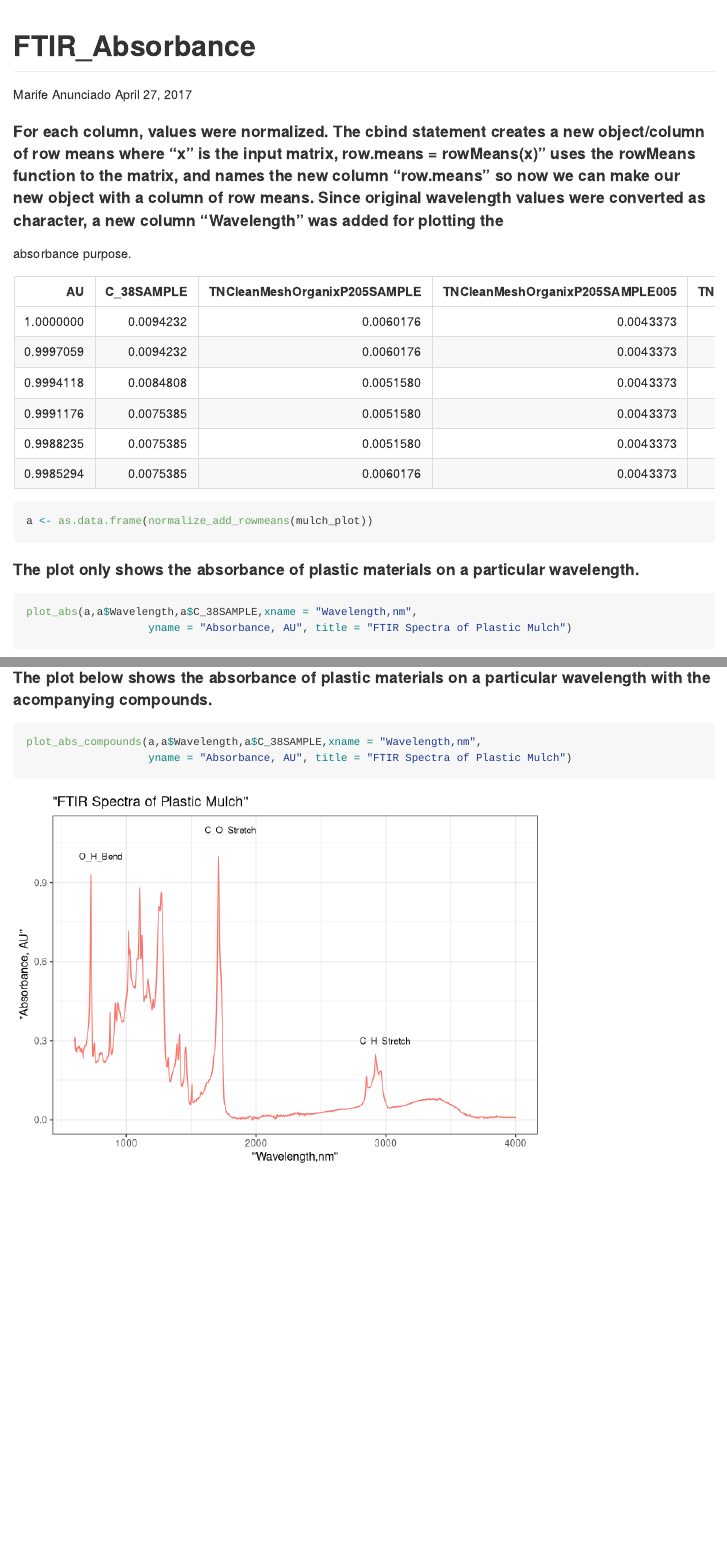
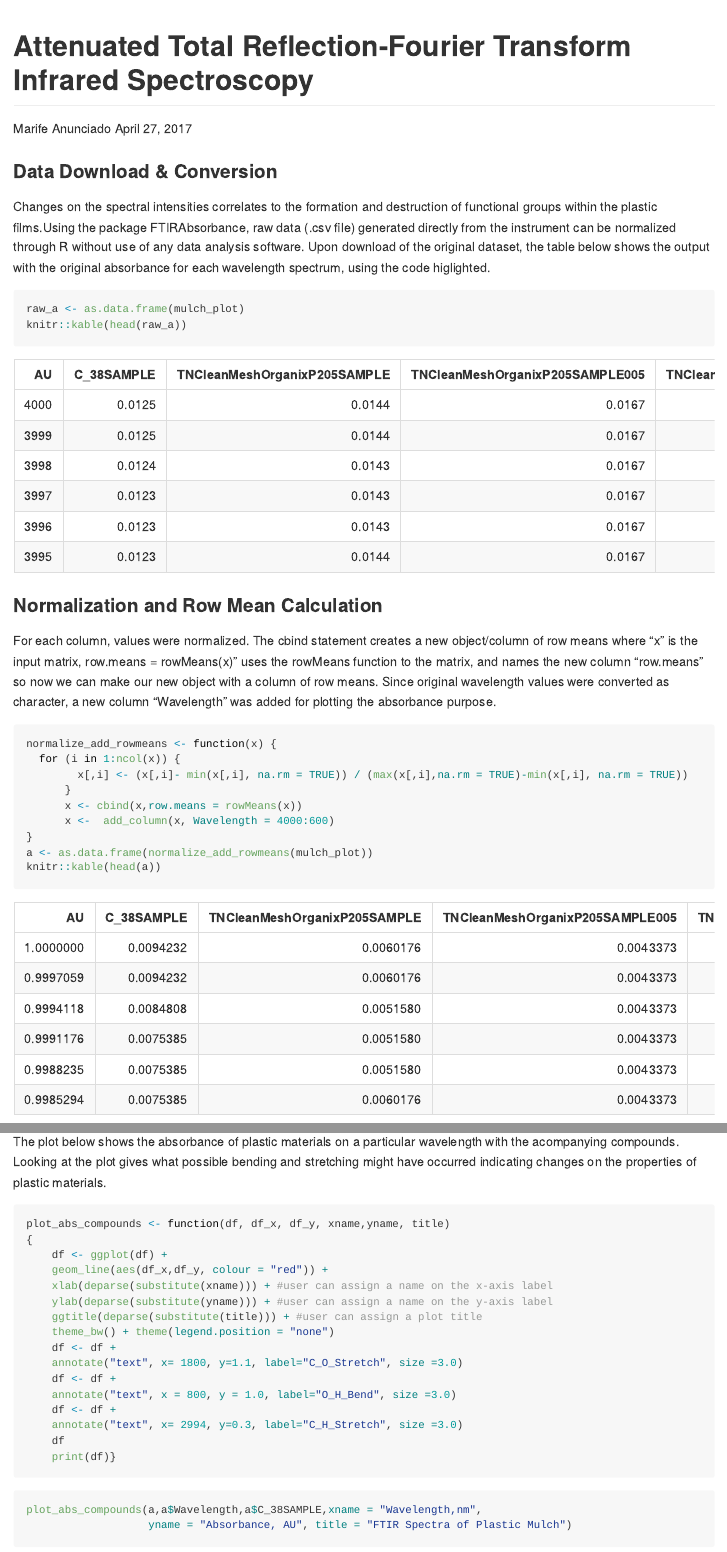
Before and after one commit to manuncia/590_final, an R Markdown document (FTIRAbsorbance/vignettes/FTIRAbsorbance.Rmd): the page in a window 1100 px wide, from its top, and a second part further down, joined at a grey line. Rendered offline with R 4.5, knitr and Pandoc, with nearby package versions.

Commit message:
final project submission

````diff
--- a/FTIRAbsorbance/vignettes/FTIRAbsorbance.Rmd
+++ b/FTIRAbsorbance/vignettes/FTIRAbsorbance.Rmd
@@ -1,5 +1,5 @@
 ---
-title: "FTIR_Absorbance"
+title: "Attenuated Total Reflection-Fourier Transform Infrared Spectroscopy"
 author: "Marife Anunciado"
 date: "April 27, 2017"
 output:
@@ -24,10 +24,20 @@ library(reshape2)
 library(magrittr)
 ```
 
-#### For each column, values were normalized. The cbind statement creates a new object/column of row means where "x" is the input matrix, row.means = rowMeans(x)" uses the rowMeans function to the matrix, and names the new column "row.means" so now we can make our new object with a column of row means. Since original wavelength values were converted as character, a new column "Wavelength" was added for plotting the
-absorbance purpose.
+### Data Download & Conversion
 
-```{r, echo=FALSE, warning=FALSE}
+Changes on the spectral intensities correlates to the formation and destruction of functional groups within the plastic films.Using the package FTIRAbsorbance, raw data (.csv file) generated directly from the instrument can be normalized through R without use of any data analysis software. Upon download of the original dataset, the table below shows the output with the original absorbance for each wavelength spectrum, using the code higlighted.
+
+```{r}
+raw_a <- as.data.frame(mulch_plot)
+knitr::kable(head(raw_a))
+```
+
+### Normalization and Row Mean Calculation
+
+For each column, values were normalized. The cbind statement creates a new object/column of row means where "x" is the input matrix, row.means = rowMeans(x)" uses the rowMeans function to the matrix, and names the new column "row.means" so now we can make our new object with a column of row means. Since original wavelength values were converted as character, a new column "Wavelength" was added for plotting the absorbance purpose.
+
+```{r, warning=FALSE}
 normalize_add_rowmeans <- function(x) {
   for (i in 1:ncol(x)) {
         x[,i] <- (x[,i]- min(x[,i], na.rm = TRUE)) / (max(x[,i],na.rm = TRUE)-min(x[,i], na.rm = TRUE))
@@ -43,6 +53,5 @@ knitr::kable(head(a))
 a <- as.data.frame(normalize_add_rowmeans(mulch_plot))
 ```
 
-#### The plot only shows the absorbance of plastic materials on a particular wavelength.
+### Absorbance
 
-```{r, echo=FALSE, warning=FALSE}
@@ -49,3 +60,4 @@ a <- as.data.frame(normalize_add_rowmeans(mulch_plot))
+```{r, warning=FALSE}
 plot_abs <- function(df, df_x, df_y, xname,yname,title) {
     df <- ggplot(df) + geom_line(aes(df_x,df_y, colour = "red")) +
       xlab(deparse(substitute(xname))) + #user can assign a name on the x-axis label
@@ -61,9 +73,11 @@ plot_abs(a,a$Wavelength,a$C_38SAMPLE,xname = "Wavelength,nm",
                    yname = "Absorbance, AU", title = "FTIR Spectra of Plastic Mulch")
 ```
 
-#### The plot below shows the absorbance of plastic materials on a particular wavelength with the acompanying compounds.
+### Absorbance and Functional Groups
 
-```{r, echo=FALSE, warning=FALSE, results="asis"}
+The plot below shows the absorbance of plastic materials on a particular wavelength with the acompanying compounds. Looking at the plot gives what possible bending and stretching might have occurred indicating changes on the properties of plastic materials.
+
+```{r, warning=FALSE, results="asis"}
 plot_abs_compounds <- function(df, df_x, df_y, xname,yname, title)
 {
     df <- ggplot(df) +
````
Also changed, not shown: FTIRAbsorbance/vignettes/FTIRAbsorbance.R (+7 -3 lines), FTIRAbsorbance/vignettes/FTIRAbsorbance.html, FTIRAbsorbance/vignettes/FTIRAbsorbance.md, FTIRAbsorbance/vignettes/FTIRAbsorbance.Rmd (6 more changed lines), 2 other files.
